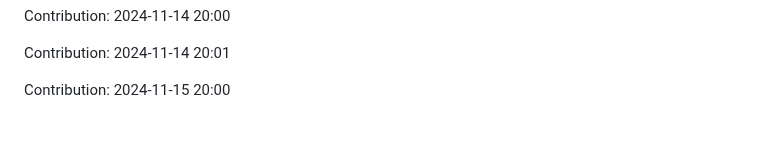
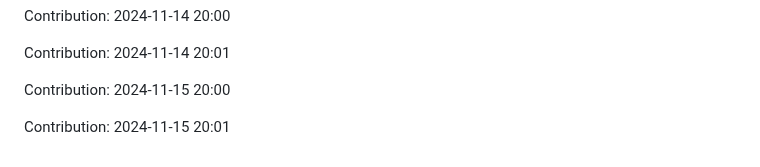
Before and after one commit to nitin-1926/MediCV, a Markdown page: README.md, the part around the change. Rendered like a GitHub page; blank space fills up the shorter version.

Commit message:
Contribution: 2024-11-15 20:01

```diff
--- a/README.md
+++ b/README.md
@@ -316,3 +316,5 @@ Contribution: 2024-11-14 20:00
 Contribution: 2024-11-14 20:01
 
 Contribution: 2024-11-15 20:00
+
+Contribution: 2024-11-15 20:01
```
